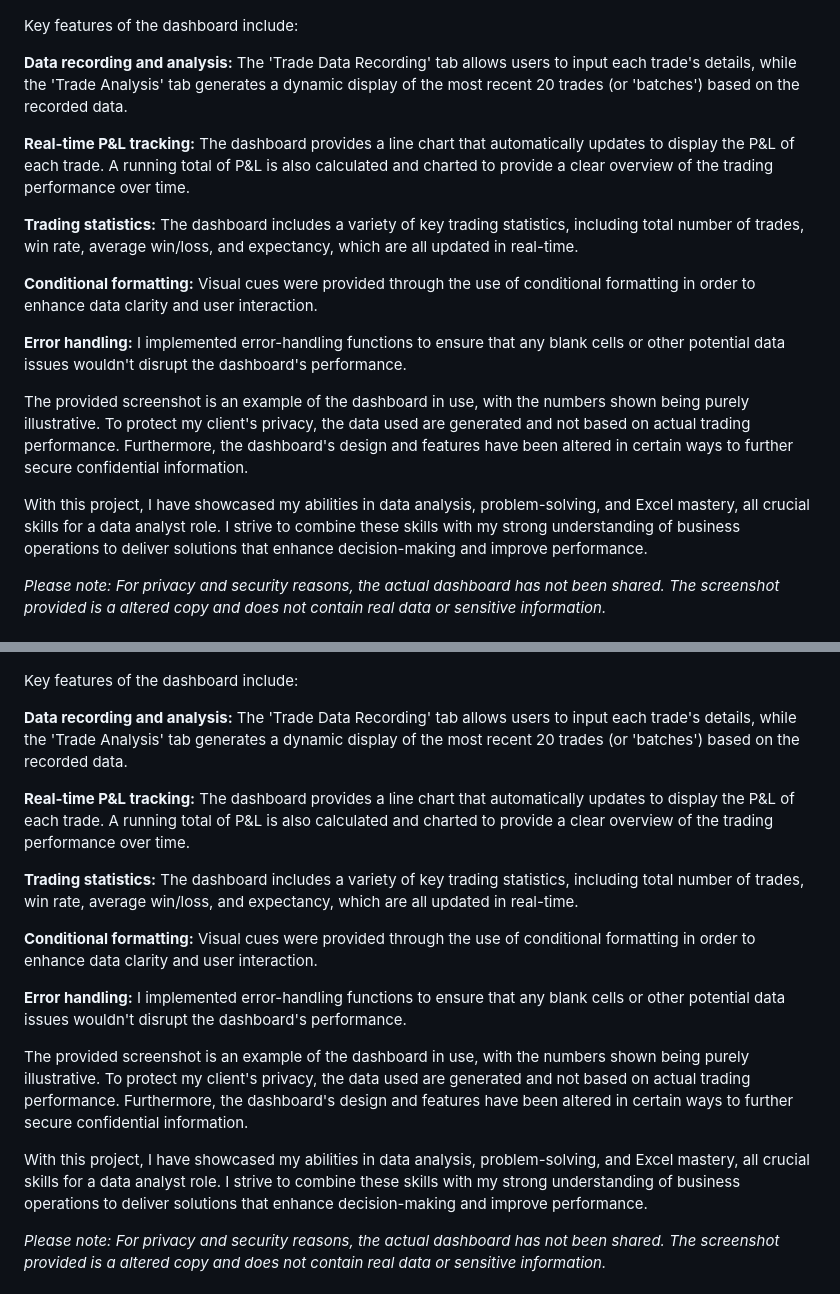
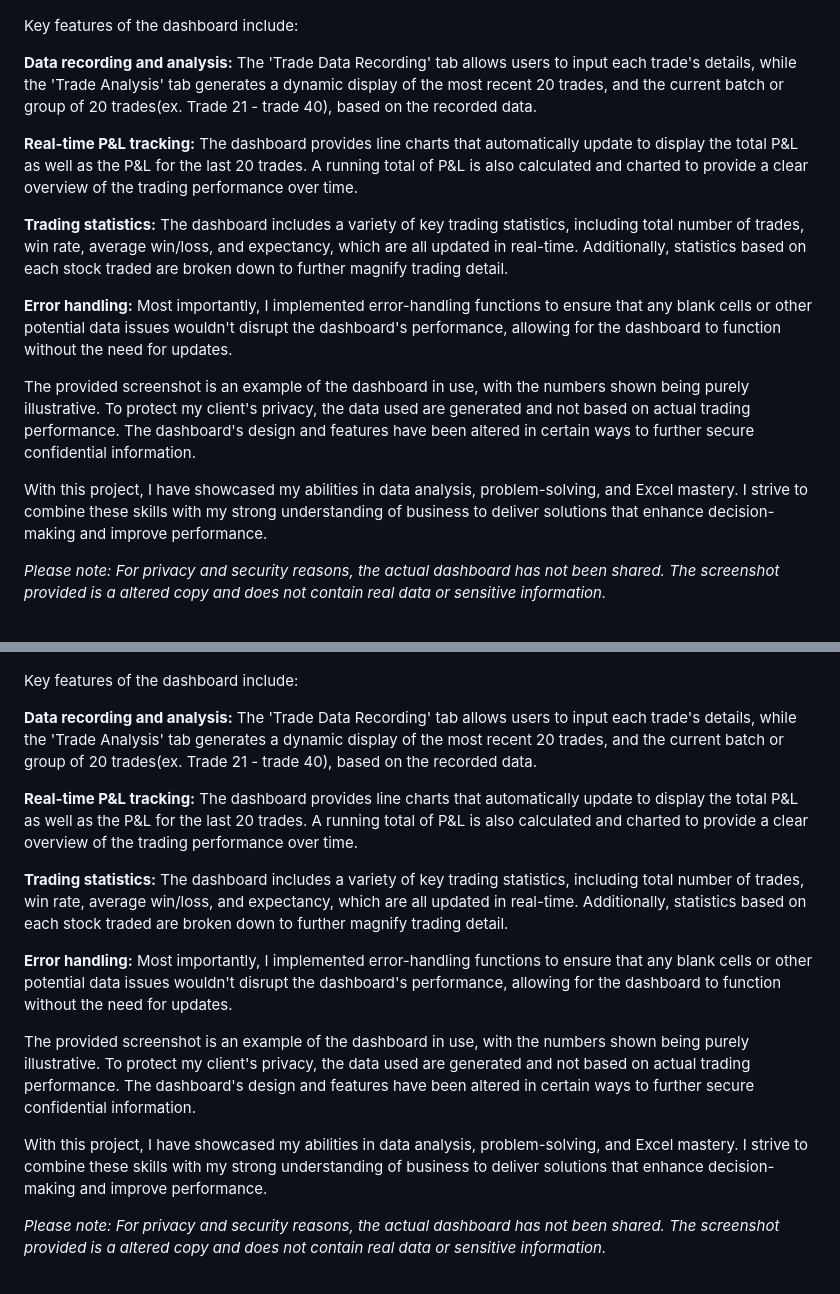
Before and after one commit to thekevinmatz/Kevins_Portfolio, a Markdown page: README.md, 2 parts joined by grey strips. Rendered like a GitHub page.

```diff
--- a/README.md
+++ b/README.md
@@ -34,19 +34,17 @@ I built this dashboard in Microsoft Excel, employing advanced functions such as
 
 Key features of the dashboard include:
 
-**Data recording and analysis:** The 'Trade Data Recording' tab allows users to input each trade's details, while the 'Trade Analysis' tab generates a dynamic display of the most recent 20 trades (or 'batches') based on the recorded data.
+**Data recording and analysis:** The 'Trade Data Recording' tab allows users to input each trade's details, while the 'Trade Analysis' tab generates a dynamic display of the most recent 20 trades, and the current batch or group of 20 trades(ex. Trade 21 - trade 40), based on the recorded data.
 
-**Real-time P&L tracking:** The dashboard provides a line chart that automatically updates to display the P&L of each trade. A running total of P&L is also calculated and charted to provide a clear overview of the trading performance over time.
+**Real-time P&L tracking:** The dashboard provides line charts that automatically update to display the total P&L as well as the P&L for the last 20 trades. A running total of P&L is also calculated and charted to provide a clear overview of the trading performance over time.
 
-**Trading statistics:** The dashboard includes a variety of key trading statistics, including total number of trades, win rate, average win/loss, and expectancy, which are all updated in real-time.
+**Trading statistics:** The dashboard includes a variety of key trading statistics, including total number of trades, win rate, average win/loss, and expectancy, which are all updated in real-time. Additionally, statistics based on each stock traded are broken down to further magnify trading detail.
 
-**Conditional formatting:** Visual cues were provided through the use of conditional formatting in order to enhance data clarity and user interaction.
+**Error handling:** Most importantly, I implemented error-handling functions to ensure that any blank cells or other potential data issues wouldn't disrupt the dashboard's performance, allowing for the dashboard to function without the need for updates.
 
-**Error handling:** I implemented error-handling functions to ensure that any blank cells or other potential data issues wouldn't disrupt the dashboard's performance.
+The provided screenshot is an example of the dashboard in use, with the numbers shown being purely illustrative. To protect my client's privacy, the data used are generated and not based on actual trading performance. The dashboard's design and features have been altered in certain ways to further secure confidential information.
 
-The provided screenshot is an example of the dashboard in use, with the numbers shown being purely illustrative. To protect my client's privacy, the data used are generated and not based on actual trading performance. Furthermore, the dashboard's design and features have been altered in certain ways to further secure confidential information.
-
-With this project, I have showcased my abilities in data analysis, problem-solving, and Excel mastery, all crucial skills for a data analyst role. I strive to combine these skills with my strong understanding of business operations to deliver solutions that enhance decision-making and improve performance.
+With this project, I have showcased my abilities in data analysis, problem-solving, and Excel mastery. I strive to combine these skills with my strong understanding of business to deliver solutions that enhance decision-making and improve performance.
 
 *Please note: For privacy and security reasons, the actual dashboard has not been shared. The screenshot provided is a altered copy and does not contain real data or sensitive information.*
 
@@ -162,19 +160,17 @@ I built this dashboard in Microsoft Excel, employing advanced functions such as
 
 Key features of the dashboard include:
 
-**Data recording and analysis:** The 'Trade Data Recording' tab allows users to input each trade's details, while the 'Trade Analysis' tab generates a dynamic display of the most recent 20 trades (or 'batches') based on the recorded data.
+**Data recording and analysis:** The 'Trade Data Recording' tab allows users to input each trade's details, while the 'Trade Analysis' tab generates a dynamic display of the most recent 20 trades, and the current batch or group of 20 trades(ex. Trade 21 - trade 40), based on the recorded data.
 
-**Real-time P&L tracking:** The dashboard provides a line chart that automatically updates to display the P&L of each trade. A running total of P&L is also calculated and charted to provide a clear overview of the trading performance over time.
+**Real-time P&L tracking:** The dashboard provides line charts that automatically update to display the total P&L as well as the P&L for the last 20 trades. A running total of P&L is also calculated and charted to provide a clear overview of the trading performance over time.
 
-**Trading statistics:** The dashboard includes a variety of key trading statistics, including total number of trades, win rate, average win/loss, and expectancy, which are all updated in real-time.
+**Trading statistics:** The dashboard includes a variety of key trading statistics, including total number of trades, win rate, average win/loss, and expectancy, which are all updated in real-time. Additionally, statistics based on each stock traded are broken down to further magnify trading detail.
 
-**Conditional formatting:** Visual cues were provided through the use of conditional formatting in order to enhance data clarity and user interaction.
+**Error handling:** Most importantly, I implemented error-handling functions to ensure that any blank cells or other potential data issues wouldn't disrupt the dashboard's performance, allowing for the dashboard to function without the need for updates.
 
-**Error handling:** I implemented error-handling functions to ensure that any blank cells or other potential data issues wouldn't disrupt the dashboard's performance.
+The provided screenshot is an example of the dashboard in use, with the numbers shown being purely illustrative. To protect my client's privacy, the data used are generated and not based on actual trading performance. The dashboard's design and features have been altered in certain ways to further secure confidential information.
 
-The provided screenshot is an example of the dashboard in use, with the numbers shown being purely illustrative. To protect my client's privacy, the data used are generated and not based on actual trading performance. Furthermore, the dashboard's design and features have been altered in certain ways to further secure confidential information.
-
-With this project, I have showcased my abilities in data analysis, problem-solving, and Excel mastery, all crucial skills for a data analyst role. I strive to combine these skills with my strong understanding of business operations to deliver solutions that enhance decision-making and improve performance.
+With this project, I have showcased my abilities in data analysis, problem-solving, and Excel mastery. I strive to combine these skills with my strong understanding of business to deliver solutions that enhance decision-making and improve performance.
 
 *Please note: For privacy and security reasons, the actual dashboard has not been shared. The screenshot provided is a altered copy and does not contain real data or sensitive information.*
 
```
